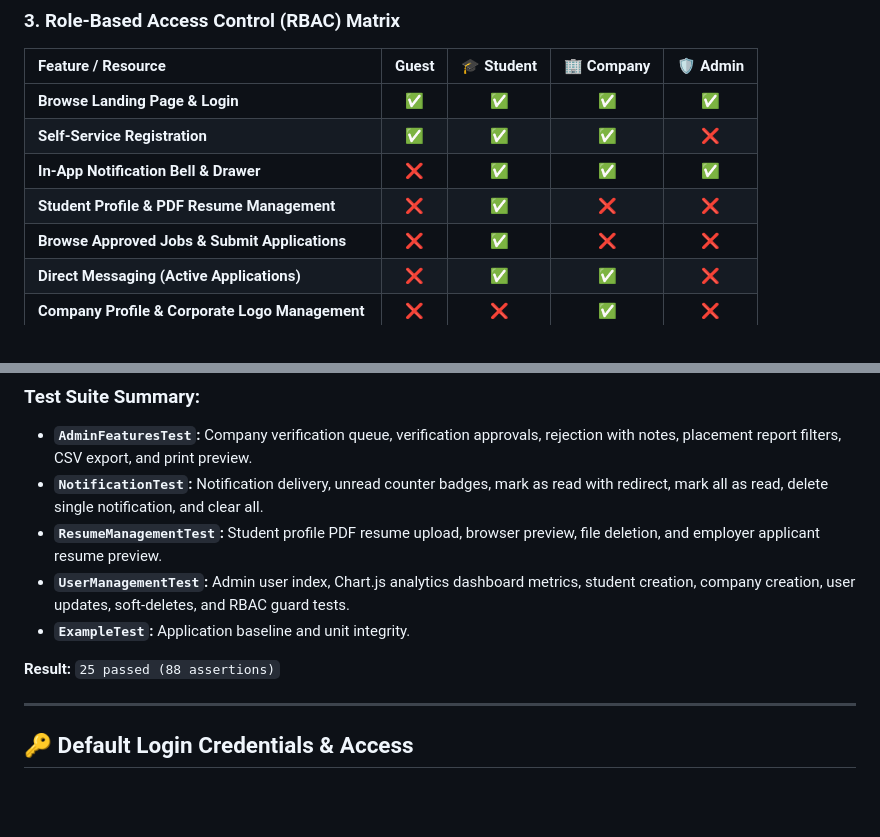
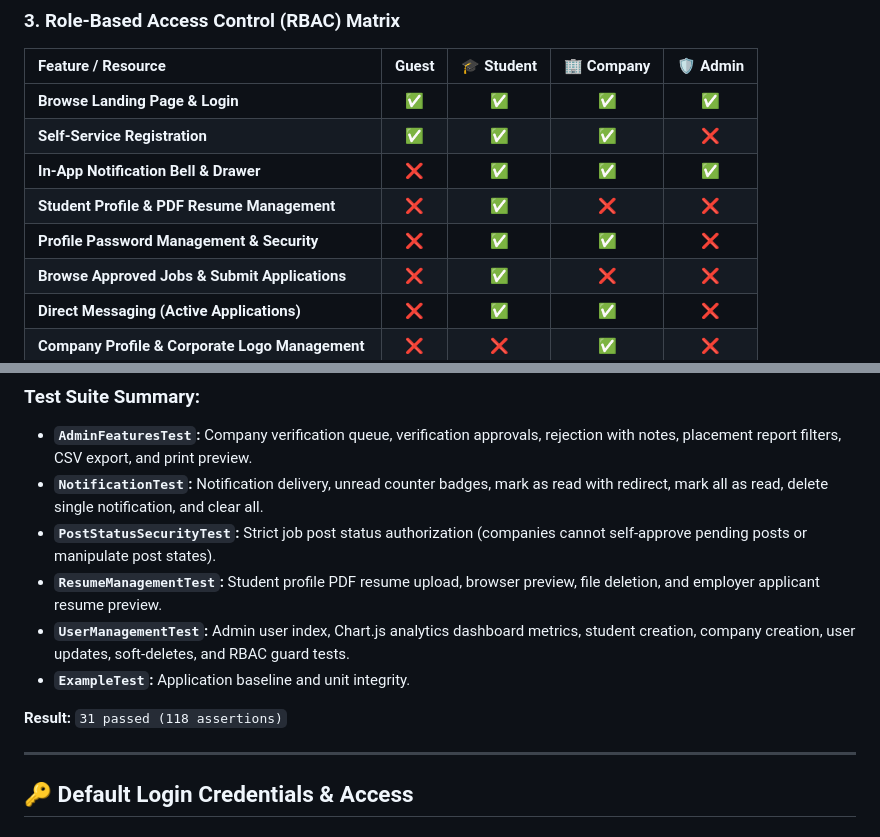
Before and after one commit to thonpheara/InternshipMS, a Markdown page: README.md, 2 parts joined by grey strips. Drawn GitHub-style; blank space fills up the shorter version.

```diff
--- a/README.md
+++ b/README.md
@@ -184,6 +190,7 @@ sequenceDiagram
 | **Self-Service Registration** | ✅ | ✅ | ✅ | ❌ |
 | **In-App Notification Bell & Drawer** | ❌ | ✅ | ✅ | ✅ |
 | **Student Profile & PDF Resume Management** | ❌ | ✅ | ❌ | ❌ |
+| **Profile Password Management & Security** | ❌ | ✅ | ✅ | ❌ |
 | **Browse Approved Jobs & Submit Applications** | ❌ | ✅ | ❌ | ❌ |
 | **Direct Messaging (Active Applications)** | ❌ | ✅ | ✅ | ❌ |
 | **Company Profile & Corporate Logo Management** | ❌ | ❌ | ✅ | ❌ |
@@ -356,11 +363,12 @@ php artisan test
 ### Test Suite Summary:
 - **`AdminFeaturesTest`:** Company verification queue, verification approvals, rejection with notes, placement report filters, CSV export, and print preview.
 - **`NotificationTest`:** Notification delivery, unread counter badges, mark as read with redirect, mark all as read, delete single notification, and clear all.
+- **`PostStatusSecurityTest`:** Strict job post status authorization (companies cannot self-approve pending posts or manipulate post states).
 - **`ResumeManagementTest`:** Student profile PDF resume upload, browser preview, file deletion, and employer applicant resume preview.
 - **`UserManagementTest`:** Admin user index, Chart.js analytics dashboard metrics, student creation, company creation, user updates, soft-deletes, and RBAC guard tests.
 - **`ExampleTest`:** Application baseline and unit integrity.
 
-**Result:** `25 passed (88 assertions)`
+**Result:** `31 passed (118 assertions)`
 
 ---
 
```
Also changed, not shown: other parts of README.md (+24 -13 lines), docs/SYSTEM_ARCHITECTURE.md (+1 -1 lines).
